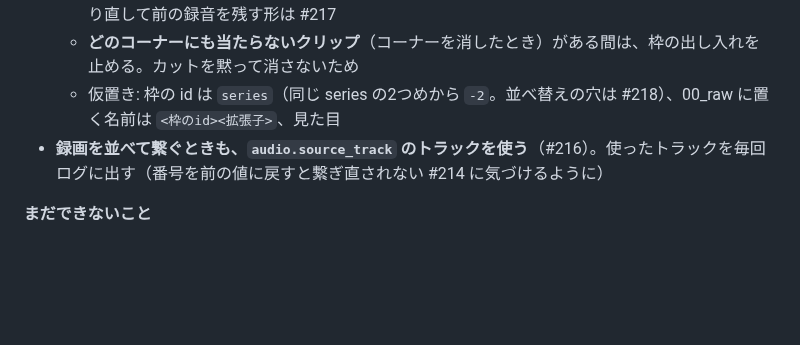
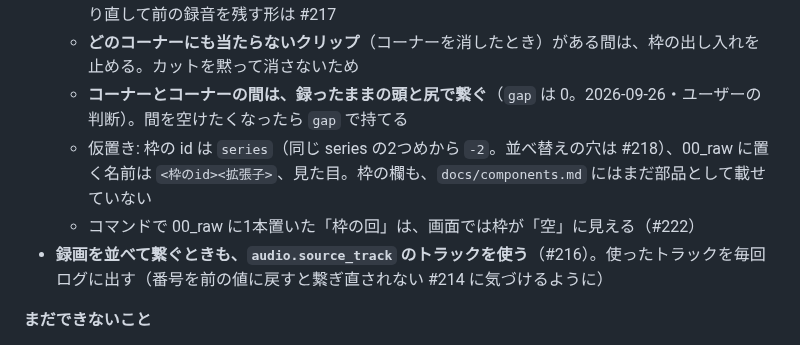
Before and after one commit to Bohemian1506/okuradi, a Markdown page: docs/features.md, the part around the change. Rendered like a GitHub page; blank space fills up the shorter version.

Commit message:
docs: features.md にコーナーの間の扱いと #222 を書く（#216）
Co-Authored-By: Claude Opus 5.5 (1M context) <noreply@anthropic.com>
Claude-Session: https://claude.ai/code/session_012e3nvB3f8UdWRLocg2UPMN

```diff
--- a/docs/features.md
+++ b/docs/features.md
@@ -105,7 +105,9 @@ CLI で流れが通ったので、確認と編集を GUI でできるように
   - **枠の形にするのは「`timeline.yml` がある、またはコーナーが2つ以上」の回。** それ以外（`ep01` のような、音源を直接1本置く回）は今までの1本の入口のまま。枠の回では、1本の入口（00_raw を空にする）をサーバーで断る
   - **差し替えたら、その枠のカット（`edits`）を空にする**（2026-09-26・ユーザーの判断）。カットは生音の時刻なので、別の録音には意味を持たない。差し替えの確認に件数を出す。途中だけ録り直して前の録音を残す形は #217
   - **どのコーナーにも当たらないクリップ**（コーナーを消したとき）がある間は、枠の出し入れを止める。カットを黙って消さないため
-  - 仮置き: 枠の id は `series`（同じ series の2つめから `-2`。並べ替えの穴は #218）、00_raw に置く名前は `<枠のid><拡張子>`、見た目
+  - **コーナーとコーナーの間は、録ったままの頭と尻で繋ぐ**（`gap` は 0。2026-09-26・ユーザーの判断）。間を空けたくなったら `gap` で持てる
+  - 仮置き: 枠の id は `series`（同じ series の2つめから `-2`。並べ替えの穴は #218）、00_raw に置く名前は `<枠のid><拡張子>`、見た目。枠の欄も、`docs/components.md` にはまだ部品として載せていない
+  - コマンドで 00_raw に1本置いた「枠の回」は、画面では枠が「空」に見える（#222）
 - **録画を並べて繋ぐときも、`audio.source_track` のトラックを使う**（#216）。使ったトラックを毎回ログに出す（番号を前の値に戻すと繋ぎ直されない #214 に気づけるように）
 
 **まだできないこと**
```
